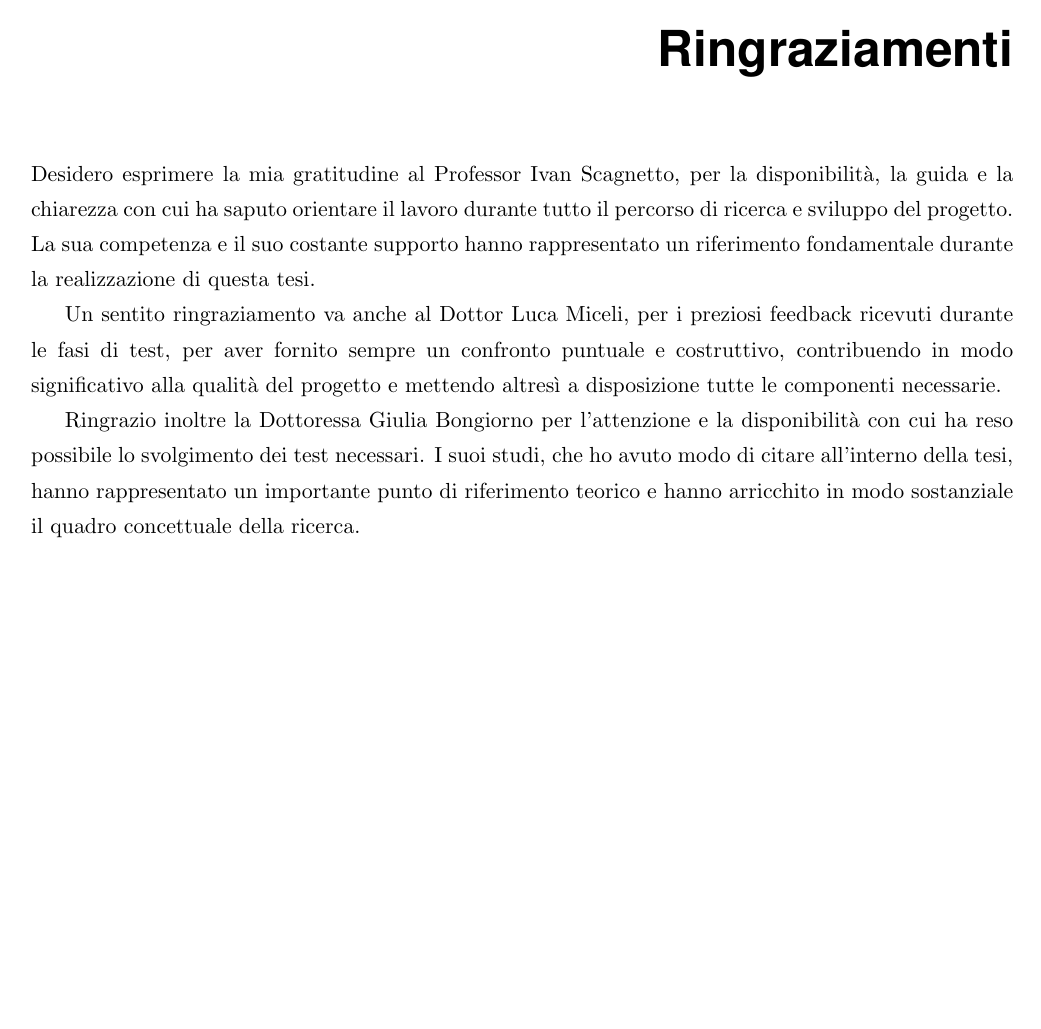
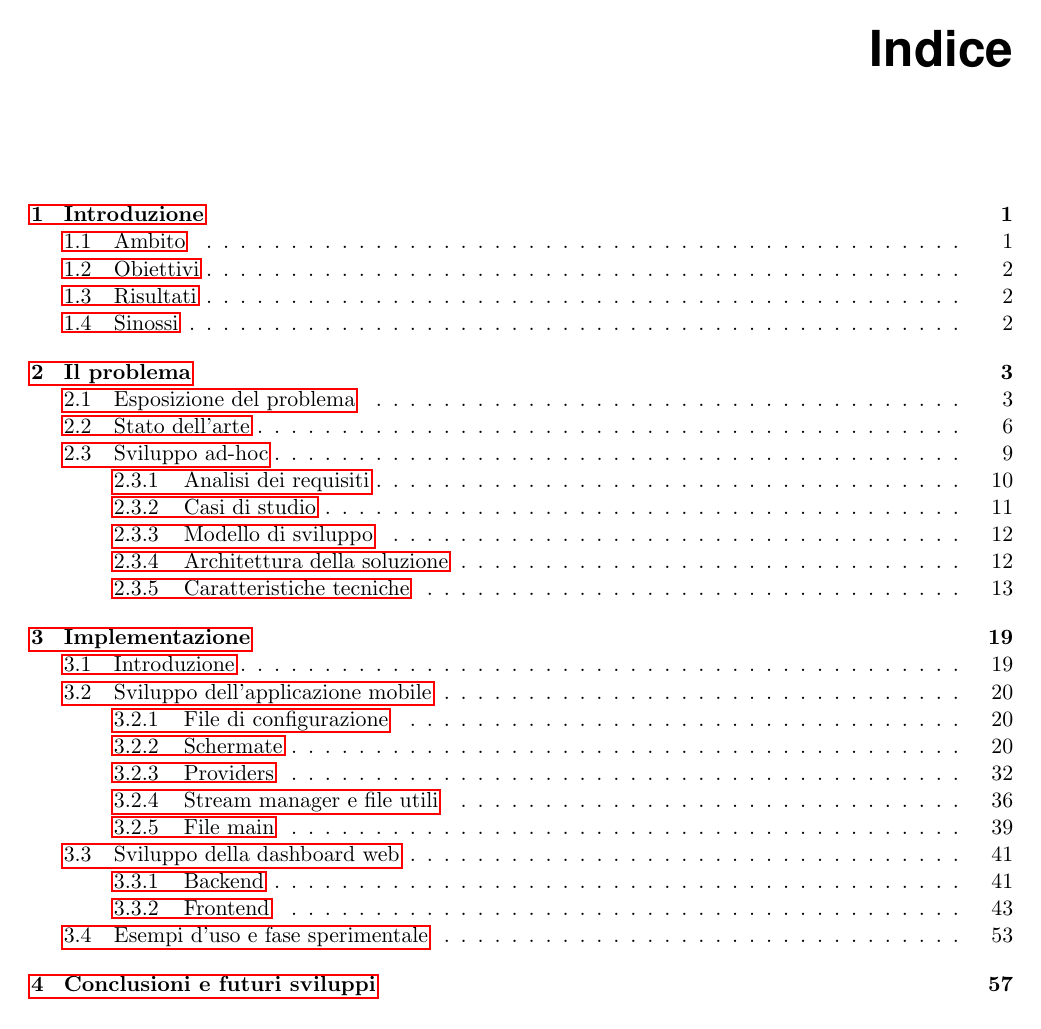
Before and after one commit to alessandro-gaspari/Tesi-Ufficiale, LaTeX slides (Tesi-Gaspari-master/thesis_gaspari.tex): page 5 of 70 before the commit and page 5 of 68 after it. Compiled offline with pdfLaTeX.

Commit message:
da finire

```diff
--- a/Tesi-Gaspari-master/thesis_gaspari.tex
+++ b/Tesi-Gaspari-master/thesis_gaspari.tex
@@ -47,27 +47,13 @@
     anche quando non ero capace di farlo da solo.
 \end{dedication}
 
-\acknowledgements
-Desidero esprimere la mia gratitudine al Professor Ivan Scagnetto, per la disponibilità, la guida e la chiarezza con cui ha saputo orientare il lavoro durante tutto il percorso di ricerca e sviluppo del progetto. La sua competenza e il suo costante supporto hanno rappresentato un riferimento fondamentale durante la realizzazione di questa tesi.
-
-Un sentito ringraziamento va anche al Dottor Luca Miceli, per i preziosi feedback ricevuti durante le fasi di test, per aver fornito sempre un confronto puntuale e costruttivo, contribuendo in modo significativo alla qualità del progetto e mettendo altresì a disposizione tutte le componenti necessarie.
-
-Ringrazio inoltre la Dottoressa Giulia Bongiorno per l’attenzione e la disponibilità con cui ha reso possibile lo svolgimento dei test necessari. I suoi studi, che ho avuto modo di citare all’interno della tesi, hanno rappresentato un importante punto di riferimento teorico e hanno arricchito in modo sostanziale il quadro concettuale della ricerca.
-
 %% Indice
 \tableofcontents
-
-%% Lista delle tabelle (se presenti)
-%\listoftables
 
 \listoffigures
 
 %% Corpo principale del documento
 \mainmatter
-
-%% Parte
-%% La suddivisione in parti è opzionale; solitamente sono sufficienti i capitoli.
-%\part{Parte}
 
 %% Capitolo
 \chapter{Introduzione}
```
Also changed, not shown: Tesi-Gaspari-master/assets/bi amatore.jpeg.
